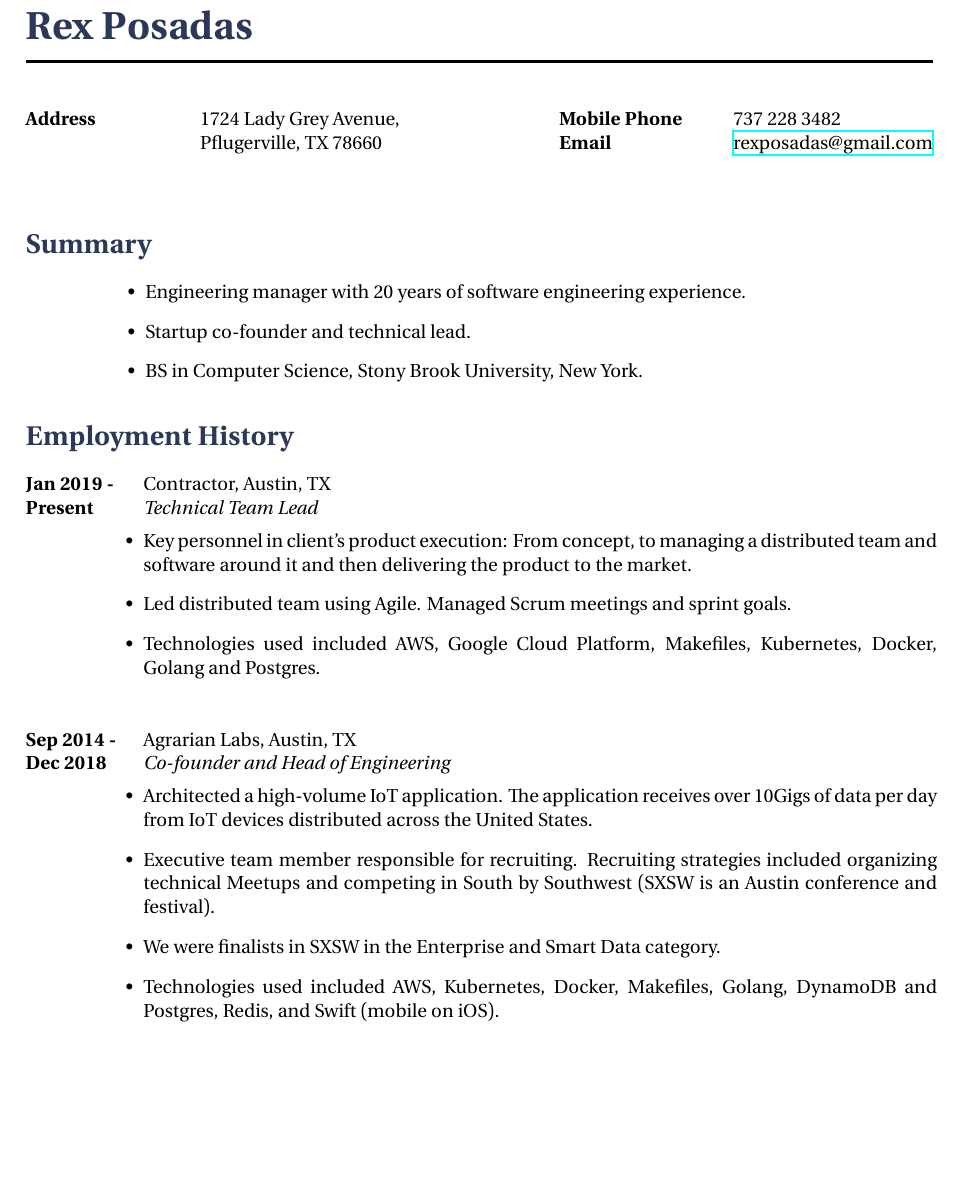
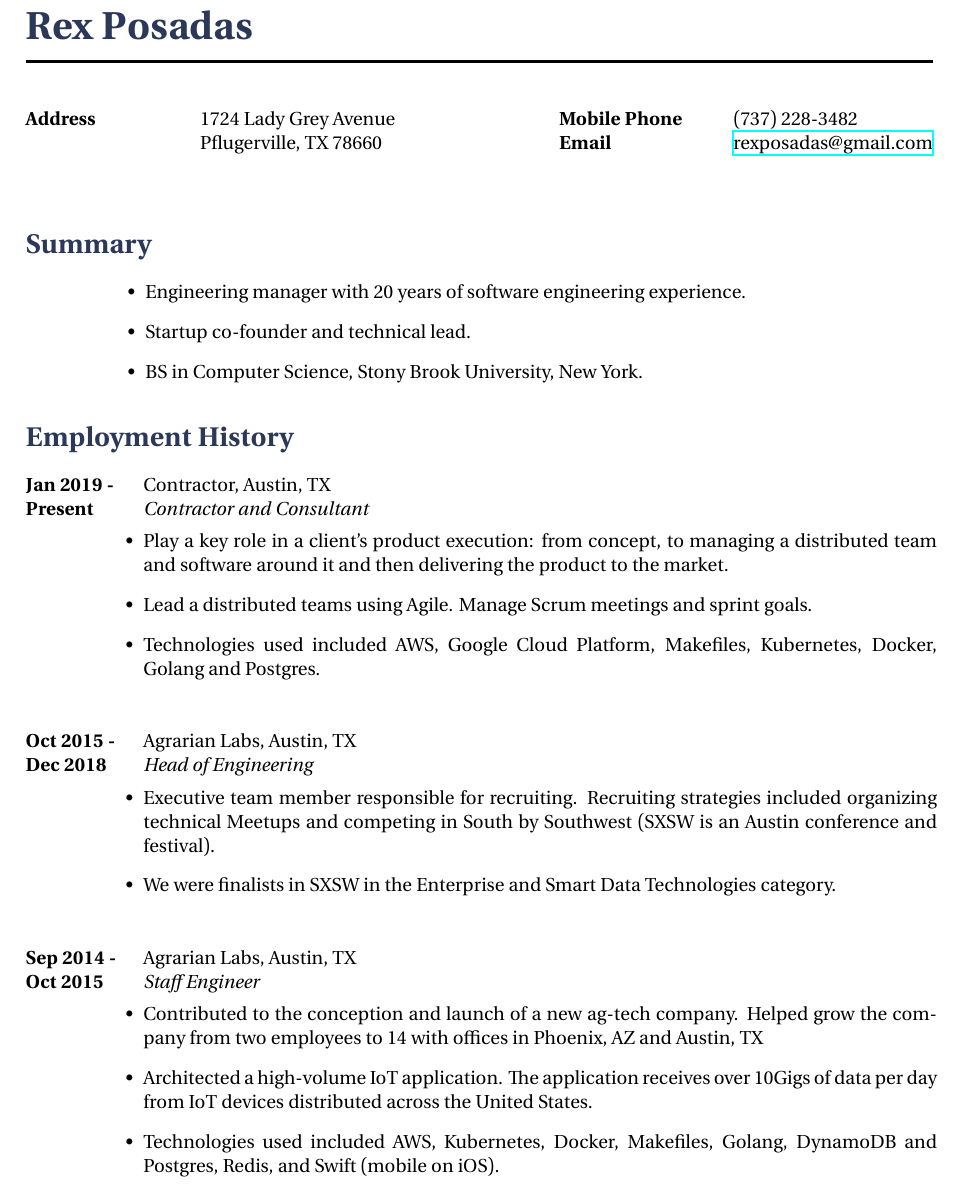
Before and after one commit to rexposadas/resume, a LaTeX CV (resume.tex): part of page 1 of 2, cut so that both start at the same text, the shorter picture padded with empty space. Compiled offline with XeLaTeX; a missing font is replaced by an installed copy or a similar font.

Commit message:
broken down leaf tenure into two

```diff
--- a/resume.tex
+++ b/resume.tex
@@ -38,7 +38,7 @@
 \parbox{0.5\textwidth}{ % First block
 \begin{tabbing} % Enables tabbing
 \hspace{3cm} \= \hspace{4cm} \= \kill % Spacing within the block
-{\bf Address} \> 1724 Lady Grey Avenue,\\ % Address line 1
+{\bf Address} \> 1724 Lady Grey Avenue\\ % Address line 1
 \> Pflugerville, TX  78660 \\ % Address line 2
 % {\bf Date of Birth} \> 7$^{th}$ September 1979 \\ % Date of birth
 % {\bf Nationality} \> British % Nationality
@@ -79,12 +79,12 @@
 {Jan 2019 -}{Present}
 {Contractor, Austin, TX}
 {}
-{Technical Team Lead}
+{Contractor and Consultant}
 {\\
 
 \begin{itemize-noindent}
-\item{Key personnel in client's product execution: From concept, to managing a distributed team and software around it and then delivering the product to the market.}
-\item{Led distributed team using Agile. Managed Scrum meetings and sprint goals.}
+\item{Play a key role in a client's product execution: from concept, to managing a distributed team and software around it and then delivering the product to the market.}
+\item{Lead a distributed teams using Agile. Manage Scrum meetings and sprint goals.}
 \item{Technologies used included AWS, Google Cloud Platform, Makefiles, Kubernetes, Docker, Golang and Postgres.}
 \end{itemize-noindent}
 }
@@ -92,16 +92,31 @@
 %------------------------------------------------
 
 \job
-{Sep 2014 -}{Dec 2018}
+{Oct 2015 -}{Dec 2018}
 {Agrarian Labs, Austin, TX}
 {}
-{Co-founder and Head of Engineering}
+{Head of Engineering}
 {
 
 \begin{itemize-noindent}
+\item{Executive team member responsible for recruiting. Recruiting strategies included organizing technical Meetups and competing in South by Southwest (SXSW is an Austin conference and festival).}
+\item{We were finalists in SXSW in the Enterprise and Smart Data Technologies category.}
+\end{itemize-noindent}
+}
+
+
+%------------------------------------------------
+
+\job
+{Sep 2014 -}{Oct 2015}
+{Agrarian Labs, Austin, TX}
+{}
+{Staff Engineer}
+{
+
+\begin{itemize-noindent}
+\item{Contributed to the conception and launch of a new ag-tech company.  Helped grow the company from two employees to 14 with offices in Phoenix, AZ and Austin, TX}
 \item{Architected a high-volume IoT application.  The application receives over 10Gigs of data per day from IoT devices distributed across the United States.}
-\item{Executive team member responsible for recruiting. Recruiting strategies included organizing technical Meetups and competing in South by Southwest (SXSW is an Austin conference and festival).}
-\item{We were finalists in SXSW in the Enterprise and Smart Data category.}
 \item{Technologies used included AWS, Kubernetes, Docker, Makefiles, Golang, DynamoDB and Postgres, Redis, and Swift (mobile on iOS).}
 \end{itemize-noindent}
 }
```
Also changed, not shown: resume.tex (2 more changed lines).
